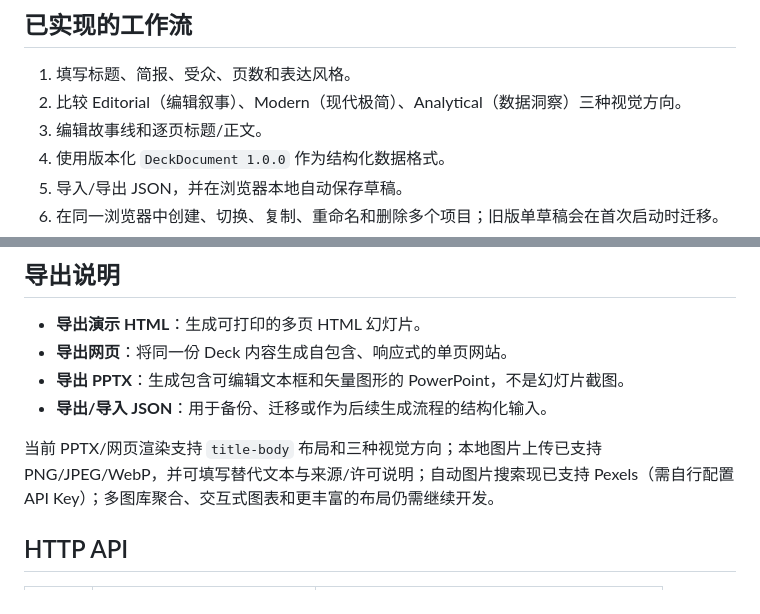
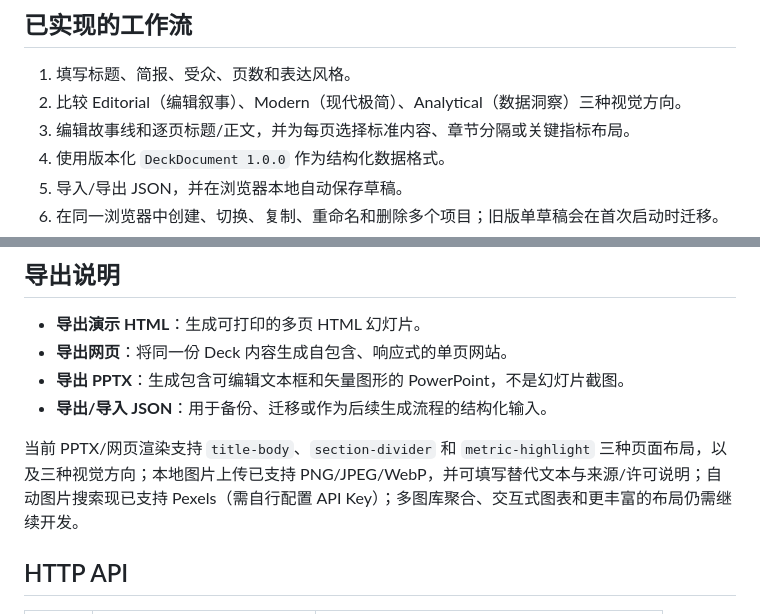
Before and after one commit to Arron-Lee-HUST/design-applications-of, a Markdown page: README.md, 2 parts joined by grey strips. Drawn GitHub-style.

Commit message:
docs: describe available slide layouts

```diff
--- a/README.md
+++ b/README.md
@@ -6,7 +6,7 @@
 
 1. 填写标题、简报、受众、页数和表达风格。
 2. 比较 Editorial（编辑叙事）、Modern（现代极简）、Analytical（数据洞察）三种视觉方向。
-3. 编辑故事线和逐页标题/正文。
+3. 编辑故事线和逐页标题/正文，并为每页选择标准内容、章节分隔或关键指标布局。
 4. 使用版本化 `DeckDocument 1.0.0` 作为结构化数据格式。
 5. 导入/导出 JSON，并在浏览器本地自动保存草稿。
 6. 在同一浏览器中创建、切换、复制、重命名和删除多个项目；旧版单草稿会在首次启动时迁移。
@@ -68,7 +68,7 @@ npm start
 - **导出 PPTX**：生成包含可编辑文本框和矢量图形的 PowerPoint，不是幻灯片截图。
 - **导出/导入 JSON**：用于备份、迁移或作为后续生成流程的结构化输入。
 
-当前 PPTX/网页渲染支持 `title-body` 布局和三种视觉方向；本地图片上传已支持 PNG/JPEG/WebP，并可填写替代文本与来源/许可说明；自动图片搜索现已支持 Pexels（需自行配置 API Key）；多图库聚合、交互式图表和更丰富的布局仍需继续开发。
+当前 PPTX/网页渲染支持 `title-body`、`section-divider` 和 `metric-highlight` 三种页面布局，以及三种视觉方向；本地图片上传已支持 PNG/JPEG/WebP，并可填写替代文本与来源/许可说明；自动图片搜索现已支持 Pexels（需自行配置 API Key）；多图库聚合、交互式图表和更丰富的布局仍需继续开发。
 
 ## HTTP API
 
```
